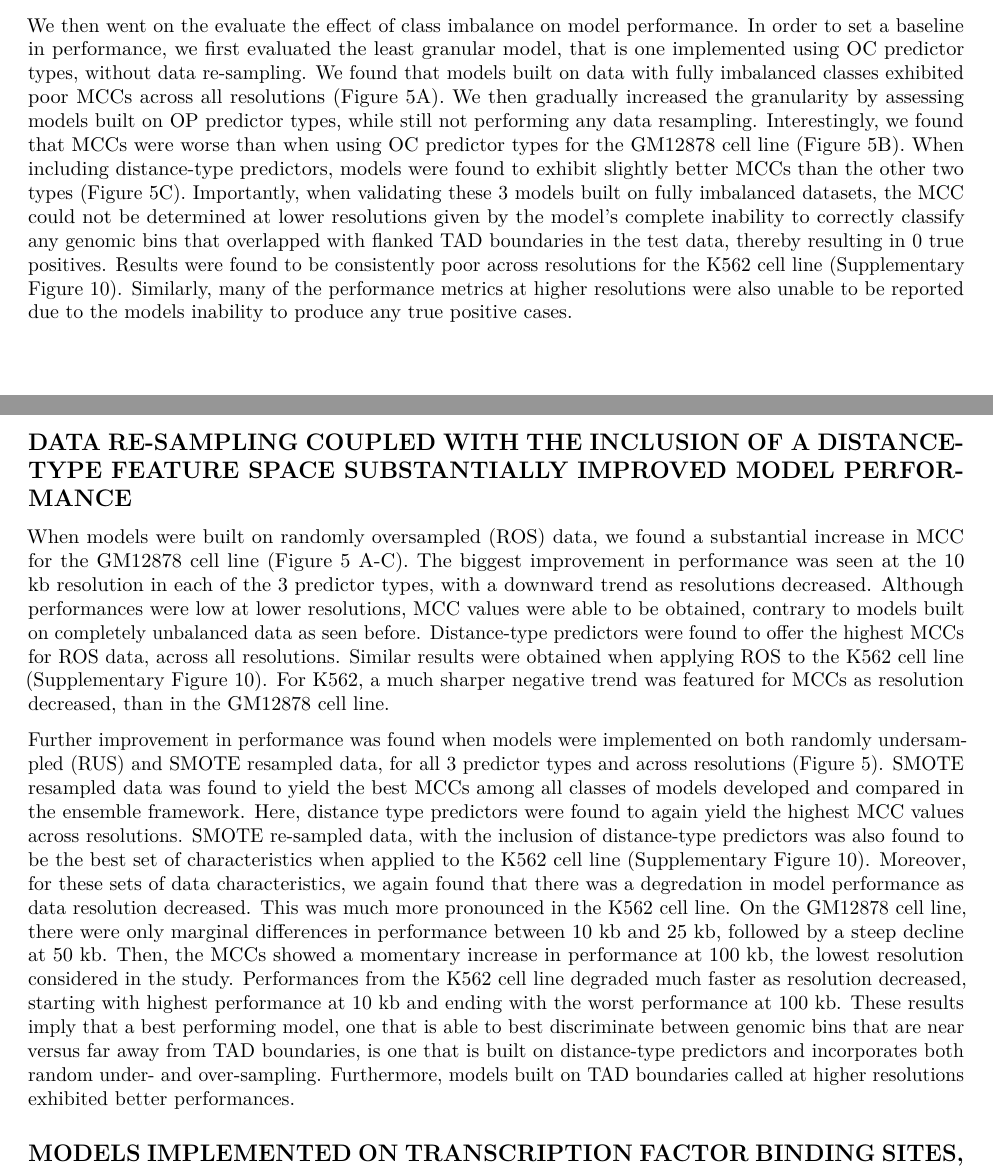
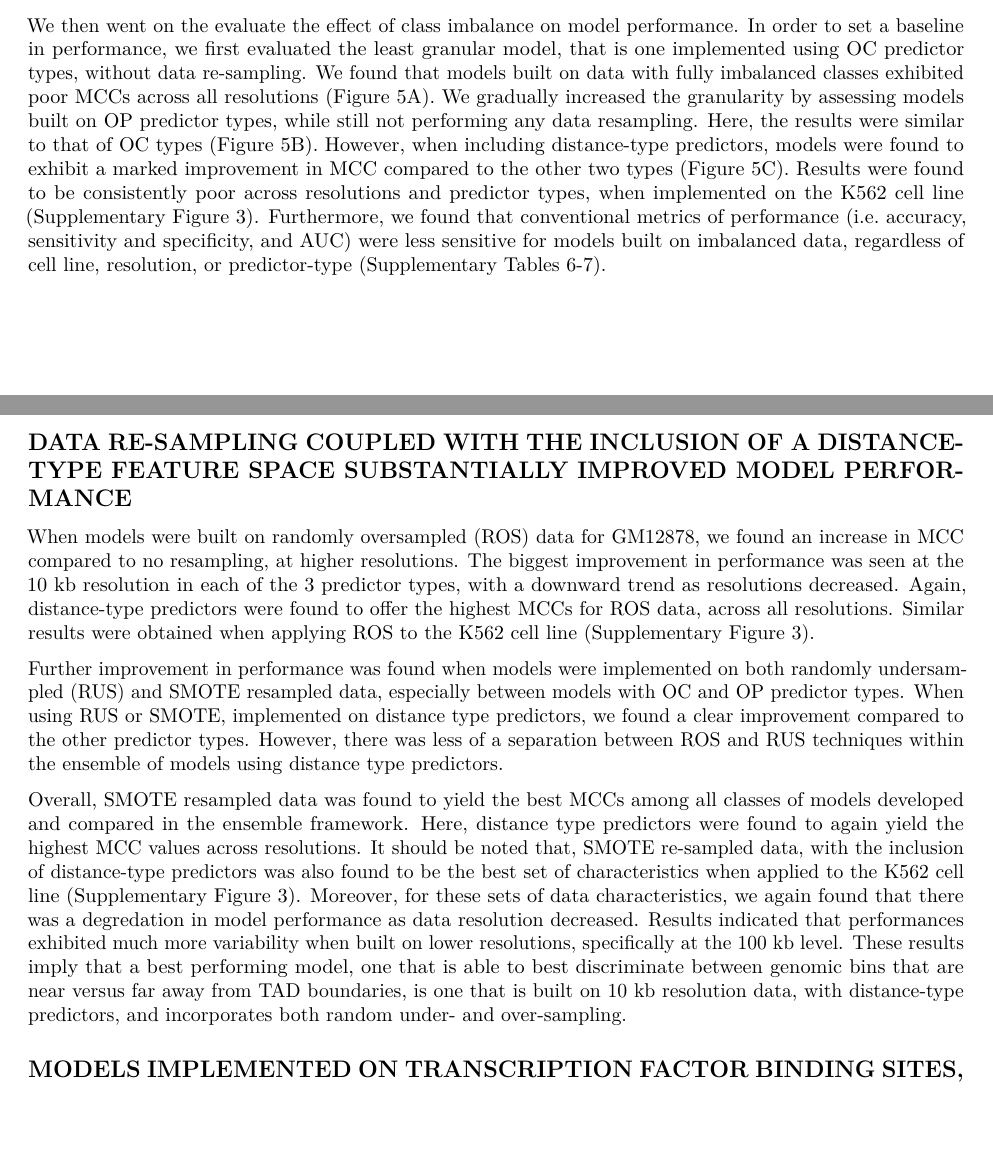
Before and after one commit to stilianoudakis/TAD_predictive_modeling, an R Markdown document (Manuscript/manuscript.Rmd): two parts of pages 7 and 8 of 12, joined at a grey line, cut so that both start at the same text, the shorter picture padded with empty space. Rendered offline with R 4.5, knitr and Pandoc, then LaTeX, with nearby package versions.

Commit message:
manuscript edits

```diff
--- a/Manuscript/manuscript.Rmd
+++ b/Manuscript/manuscript.Rmd
@@ -149,13 +149,15 @@ Using the jaccard index, we were able to determine which group-specific annotati
 
 ## CLASS IMBALANCE SEVERELY IMPACTS MODEL PERFORMANCE
 
-We then went on the evaluate the effect of class imbalance on model performance. In order to set a baseline in performance, we first evaluated the least granular model, that is one implemented using OC predictor types, without data re-sampling. We found that models built on data with fully imbalanced classes exhibited poor MCCs across all resolutions (Figure 5A). We then gradually increased the granularity by assessing models built on OP predictor types, while still not performing any data resampling. Interestingly, we found that MCCs were worse than when using OC predictor types for the GM12878 cell line (Figure 5B). When including distance-type predictors, models were found to exhibit slightly better MCCs than the other two types (Figure 5C). Importantly, when validating these 3 models built on fully imbalanced datasets, the MCC could not be determined at lower resolutions given by the model's complete inability to correctly classify any genomic bins that overlapped with flanked TAD boundaries in the test data, thereby resulting in 0 true positives. Results were found to be consistently poor across resolutions for the K562 cell line (Supplementary Figure 10). Similarly, many of the performance metrics at higher resolutions were also unable to be reported due to the models inability to produce any true positive cases. <!--Furthermore, we found that evaluating models using conventional metrics, such as AUC or accuracy, did not depict the true severity in performance (Supplementary Table 4).-->
+We then went on the evaluate the effect of class imbalance on model performance. In order to set a baseline in performance, we first evaluated the least granular model, that is one implemented using OC predictor types, without data re-sampling. We found that models built on data with fully imbalanced classes exhibited poor MCCs across all resolutions (Figure 5A). We gradually increased the granularity by assessing models built on OP predictor types, while still not performing any data resampling. Here, the results were similar to that of OC types (Figure 5B). However, when including distance-type predictors, models were found to exhibit a marked improvement in MCC compared to the other two types (Figure 5C). Results were found to be consistently poor across resolutions and predictor types, when implemented on the K562 cell line (Supplementary Figure 3). Furthermore, we found that conventional metrics of performance (i.e. accuracy, sensitivity and specificity, and AUC) were less sensitive for models built on imbalanced data, regardless of cell line, resolution, or predictor-type (Supplementary Tables 6-7).
 
 ## DATA RE-SAMPLING COUPLED WITH THE INCLUSION OF A DISTANCE-TYPE FEATURE SPACE SUBSTANTIALLY IMPROVED MODEL PERFORMANCE
 
-When models were built on randomly oversampled (ROS) data, we found a substantial increase in MCC for the GM12878 cell line (Figure 5 A-C). The biggest improvement in performance was seen at the 10 kb resolution in each of the 3 predictor types, with a downward trend as resolutions decreased. Although performances were low at lower resolutions, MCC values were able to be obtained, contrary to models built on completely unbalanced data as seen before. Distance-type predictors were found to offer the highest MCCs for ROS data, across all resolutions. Similar results were obtained when applying ROS to the K562 cell line (Supplementary Figure 10). For K562, a much sharper negative trend was featured for MCCs as resolution decreased, than in the GM12878 cell line.
+When models were built on randomly oversampled (ROS) data for GM12878, we found an increase in MCC compared to no resampling, at higher resolutions. The biggest improvement in performance was seen at the 10 kb resolution in each of the 3 predictor types, with a downward trend as resolutions decreased. Again, distance-type predictors were found to offer the highest MCCs for ROS data, across all resolutions. Similar results were obtained when applying ROS to the K562 cell line (Supplementary Figure 3).
 
-Further improvement in performance was found when models were implemented on both randomly undersampled (RUS) and SMOTE resampled data, for all 3 predictor types and across resolutions (Figure 5). SMOTE resampled data was found to yield the best MCCs among all classes of models developed and compared in the ensemble framework. Here, distance type predictors were found to again yield the highest MCC values across resolutions. SMOTE re-sampled data, with the inclusion of distance-type predictors was also found to be the best set of characteristics when applied to the K562 cell line (Supplementary Figure 10). Moreover, for these sets of data characteristics, we again found that there was a degredation in model performance as data resolution decreased. This was much more pronounced in the K562 cell line. On the GM12878 cell line, there were only marginal differences in performance between 10 kb and 25 kb, followed by a steep decline at 50 kb. Then, the MCCs showed a momentary increase in performance at 100 kb, the lowest resolution considered in the study. Performances from the K562 cell line degraded much faster as resolution decreased, starting with highest performance at 10 kb and ending with the worst performance at 100 kb. These results imply that a best performing model, one that is able to best discriminate between genomic bins that are near versus far away from TAD boundaries, is one that is built on distance-type predictors and incorporates both random under- and over-sampling. Furthermore, models built on TAD boundaries called at higher resolutions exhibited better performances.
+Further improvement in performance was found when models were implemented on both randomly undersampled (RUS) and SMOTE resampled data, especially between models with OC and OP predictor types. When using RUS or SMOTE, implemented on distance type predictors, we found a clear improvement compared to the other predictor types. However, there was less of a separation between ROS and RUS techniques within the ensemble of models using distance type predictors.
+
+Overall, SMOTE resampled data was found to yield the best MCCs among all classes of models developed and compared in the ensemble framework. Here, distance type predictors were found to again yield the highest MCC values across resolutions. It should be noted that, SMOTE re-sampled data, with the inclusion of distance-type predictors was also found to be the best set of characteristics when applied to the K562 cell line (Supplementary Figure 3). Moreover, for these sets of data characteristics, we again found that there was a degredation in model performance as data resolution decreased. Results indicated that performances exhibited much more variability when built on lower resolutions, specifically at the 100 kb level. These results imply that a best performing model, one that is able to best discriminate between genomic bins that are near versus far away from TAD boundaries, is one that is built on 10 kb resolution data, with distance-type predictors, and incorporates both random under- and over-sampling.
 
 ## MODELS IMPLEMENTED ON TRANSCRIPTION FACTOR BINDING SITES, USING OPTIMAL PARAMETERS, OUTPERFORM OTHER ANNOTATION-SPECIFIC MODELS
 
```
